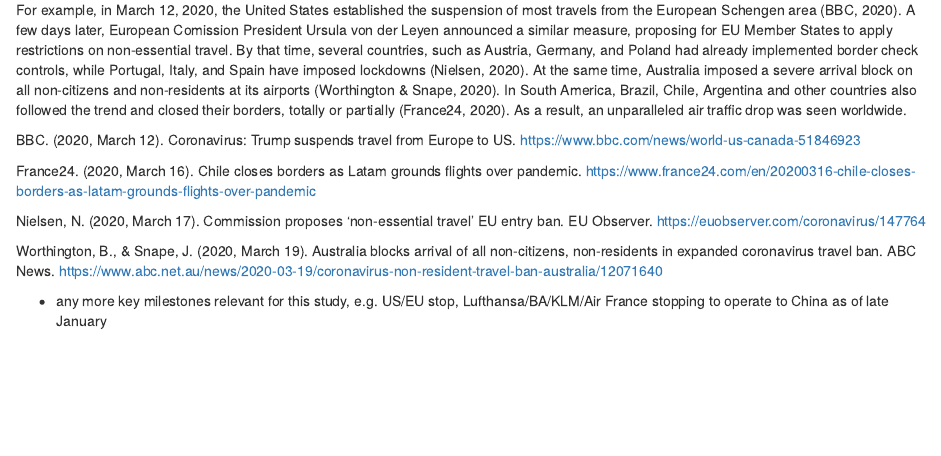
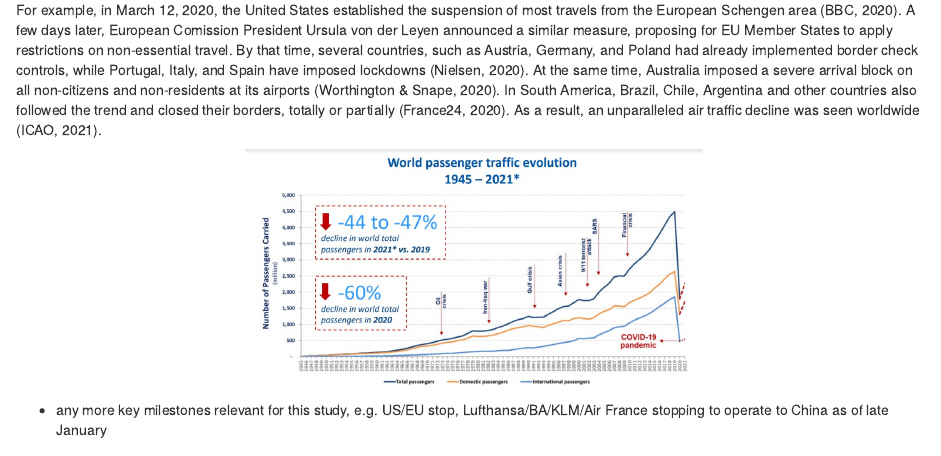
Before and after one commit to rainer-rq-koelle/paper-2021-DASC-COVID19, an R Markdown document (paper.Rmd): the page in a window 1100 px wide, from 1650 px down. Rendered offline with R 4.5, knitr and Pandoc, with nearby package versions; drawn as R Markdown's standard HTML page in place of the format the file asks for; some code elsewhere in the file could not run offline.

Commit message:
added a figure and the references for the paragraph

````diff
--- a/paper.Rmd
+++ b/paper.Rmd
@@ -228,15 +228,29 @@ TODO
 
 * provide some descriptive text about COVID and government reactions (DONE BELOW!):
 
-For example, in March 12, 2020, the United States established the suspension of most travels from the European Schengen area (BBC, 2020). A few days later, European Comission President Ursula von der Leyen announced a similar measure, proposing for EU Member States to apply restrictions on non-essential travel. By that time, several countries, such as Austria, Germany, and Poland had already implemented border check controls, while Portugal, Italy, and Spain have imposed lockdowns (Nielsen, 2020). At the same time, Australia imposed a severe arrival block on all non-citizens and non-residents at its airports (Worthington & Snape, 2020). In South America, Brazil, Chile, Argentina and other countries also followed the trend and closed their borders, totally or partially (France24, 2020). As a result, an unparalleled air traffic drop was seen worldwide.
+For example, in March 12, 2020, the United States established the suspension of most travels from the European Schengen area (BBC, 2020). A few days later, European Comission President Ursula von der Leyen announced a similar measure, proposing for EU Member States to apply restrictions on non-essential travel. By that time, several countries, such as Austria, Germany, and Poland had already implemented border check controls, while Portugal, Italy, and Spain have imposed lockdowns (Nielsen, 2020). At the same time, Australia imposed a severe arrival block on all non-citizens and non-residents at its airports (Worthington & Snape, 2020). In South America, Brazil, Chile, Argentina and other countries also followed the trend and closed their borders, totally or partially (France24, 2020). As a result, an unparalleled air traffic decline was seen worldwide (ICAO, 2021).
 
-BBC. (2020, March 12). Coronavirus: Trump suspends travel from Europe to US. https://www.bbc.com/news/world-us-canada-51846923
+```{r, out.width='50%', fig.align='center'}
+### It's not really open data, but shows the unprecedented decline mentioned above.###
+#Use this only if you want...#
 
-France24. (2020, March 16). Chile closes borders as Latam grounds flights over pandemic. https://www.france24.com/en/20200316-chile-closes-borders-as-latam-grounds-flights-over-pandemic
+knitr::include_graphics('./figures/unprecedented_decline.jpg')
 
-Nielsen, N. (2020, March 17). Commission proposes 'non-essential travel' EU entry ban. EU Observer. https://euobserver.com/coronavirus/147764
+#Please add the references below to the bib:
 
-Worthington, B., & Snape, J. (2020, March 19). Australia blocks arrival of all non-citizens, non-residents in expanded coronavirus travel ban. ABC News. https://www.abc.net.au/news/2020-03-19/coronavirus-non-resident-travel-ban-australia/12071640
+#BBC. (2020, March 12). Coronavirus: Trump suspends travel from Europe to US. https://www.bbc.com/news/world-us-canada-51846923
+
+#France24. (2020, March 16). Chile closes borders as Latam grounds flights over pandemic. https://www.france24.com/en/20200316-chile-closes-borders-as-latam-grounds-flights-over-pandemic
+
+#International Civil Aviation Organization. (2021, July 13). Effects of novel Coronavirus (COVID‐19) on civil aviation:Economic impact analysis. https://www.icao.int/sustainability/Documents/COVID-19/ICAO_Coronavirus_Econ_Impact.pdf
+
+#Nielsen, N. (2020, March 17). Commission proposes 'non-essential travel' EU entry ban. EU Observer. https://euobserver.com/coronavirus/147764
+
+#Worthington, B., & Snape, J. (2020, March 19). Australia blocks arrival of all non-citizens, non-residents in expanded coronavirus travel ban. ABC News. https://www.abc.net.au/news/2020-03-19/coronavirus-non-resident-travel-ban-australia/12071640
+
+```
+
+
 
 
 
````
Also changed, not shown: figures/unprecedented_decline.jpg (added).
